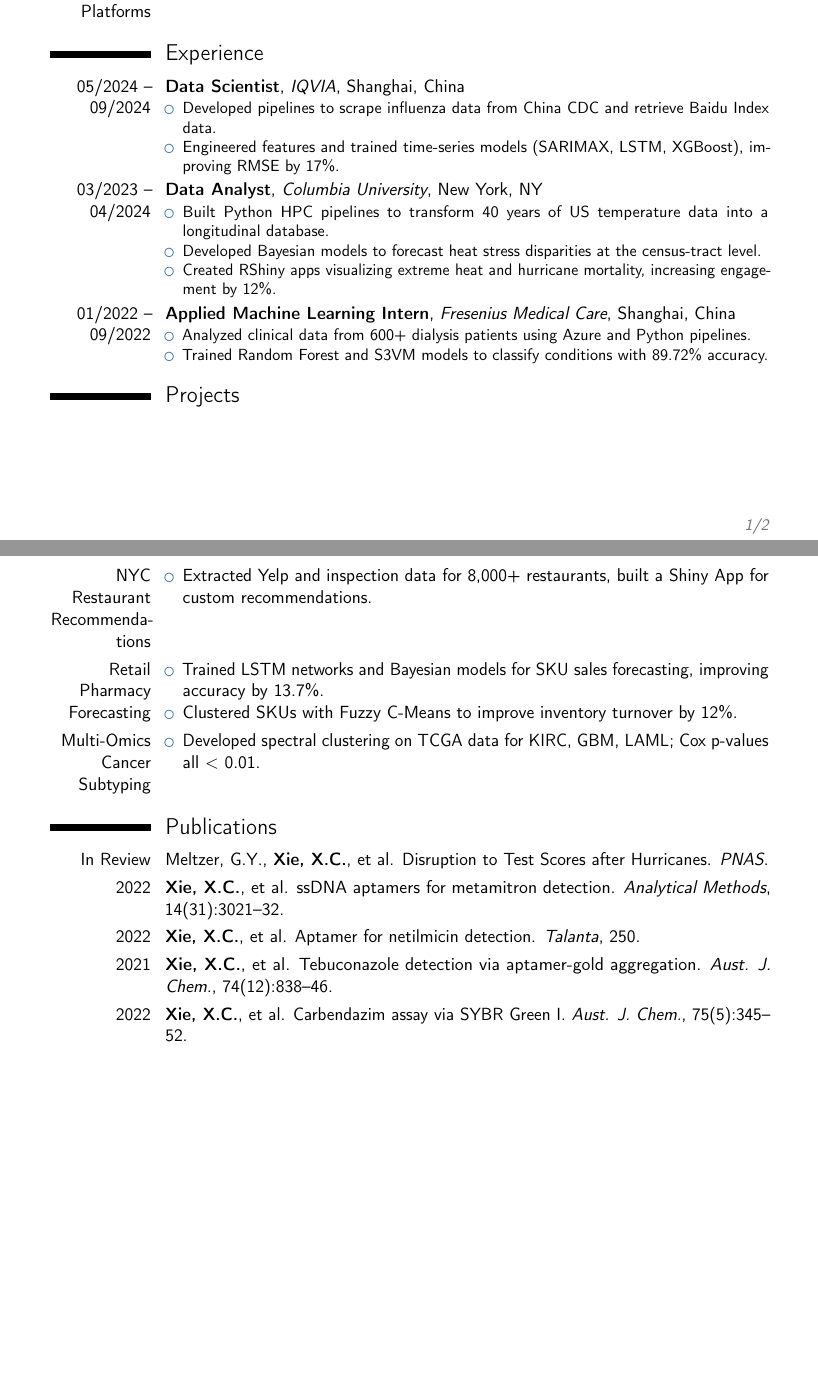
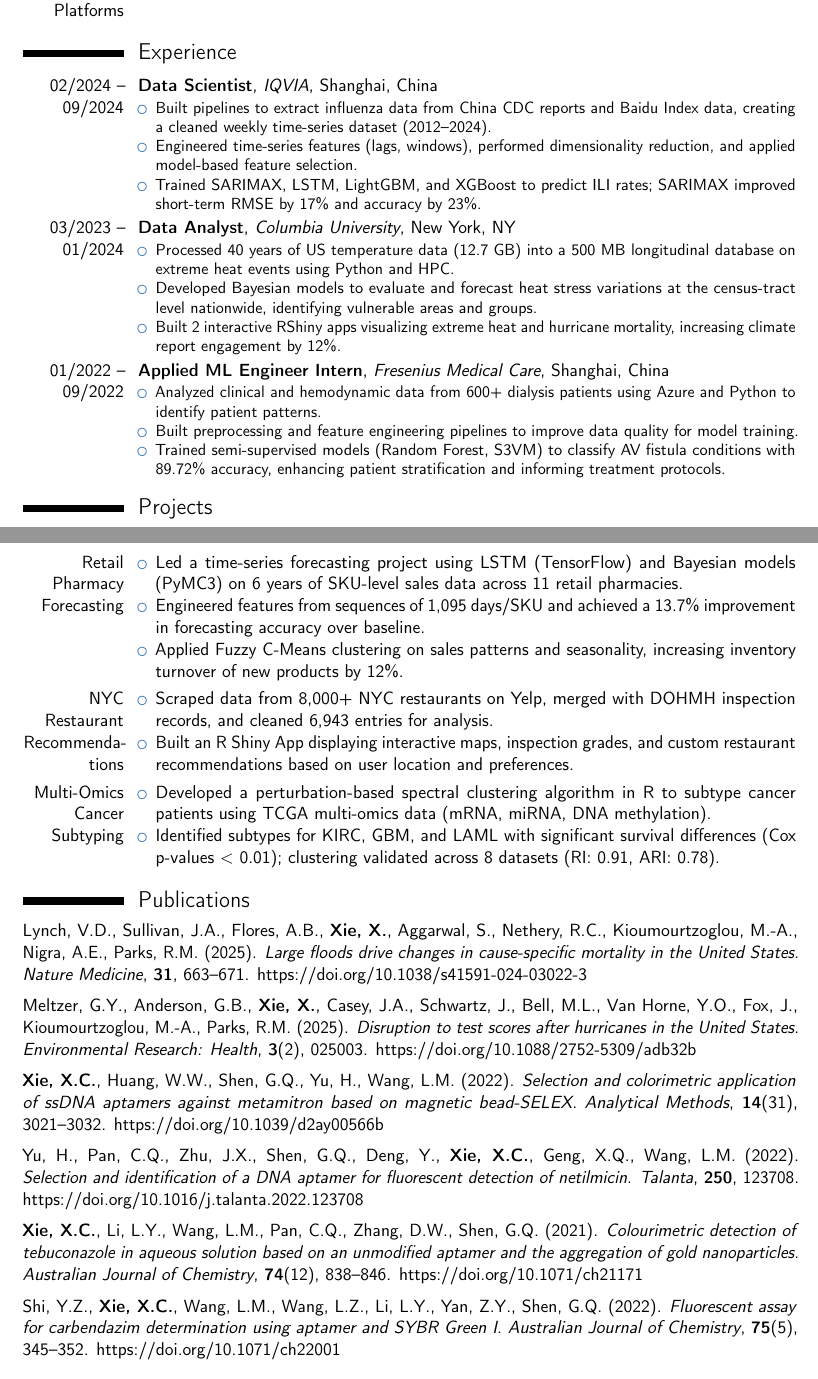
Before and after one commit to xx2416/resume, a LaTeX CV (Xie_Xicheng_resume.tex): two parts of pages 1 and 2 of 2, joined at a grey line, cut so that both start at the same text. Compiled offline with pdfLaTeX.

Commit message:
edit_resume

```diff
--- a/Xie_Xicheng_resume.tex
+++ b/Xie_Xicheng_resume.tex
@@ -1,9 +1,8 @@
-
 \documentclass[11pt,a4paper,sans]{moderncv}
 \moderncvstyle{classic}
 \moderncvcolor{blue}
 
-\usepackage[scale=0.75]{geometry}
+\usepackage[top=0.80in, bottom=0.80in, left=0.80in, right=0.80in]{geometry}
 \usepackage{multicol}
 
 % Personal info
@@ -31,49 +30,82 @@
 
 % Experience
 \section{Experience}
-\cventry{05/2024 -- 09/2024}{Data Scientist}{IQVIA}{Shanghai, China}{}{
+
+\cventry{02/2024 -- 09/2024}{Data Scientist}{IQVIA}{Shanghai, China}{}{
 \begin{itemize}
-    \item Developed pipelines to scrape influenza data from China CDC and retrieve Baidu Index data.
-    \item Engineered features and trained time-series models (SARIMAX, LSTM, XGBoost), improving RMSE by 17\%.
-\end{itemize}}
+    \item Built pipelines to extract influenza data from China CDC reports and Baidu Index data, creating a cleaned weekly time-series dataset (2012–2024).
+    \item Engineered time-series features (lags, windows), performed dimensionality reduction, and applied model-based feature selection.
+    \item Trained SARIMAX, LSTM, LightGBM, and XGBoost to predict ILI rates; SARIMAX improved short-term RMSE by 17\% and accuracy by 23\%.
+\end{itemize}
+}
 
-\cventry{03/2023 -- 04/2024}{Data Analyst}{Columbia University}{New York, NY}{}{
+\cventry{03/2023 -- 01/2024}{Data Analyst}{Columbia University}{New York, NY}{}{
 \begin{itemize}
-    \item Built Python HPC pipelines to transform 40 years of US temperature data into a longitudinal database.
-    \item Developed Bayesian models to forecast heat stress disparities at the census-tract level.
-    \item Created RShiny apps visualizing extreme heat and hurricane mortality, increasing engagement by 12\%.
-\end{itemize}}
+    \item Processed 40 years of US temperature data (12.7 GB) into a 500 MB longitudinal database on extreme heat events using Python and HPC.
+    \item Developed Bayesian models to evaluate and forecast heat stress variations at the census-tract level nationwide, identifying vulnerable areas and groups.
+    \item Built 2 interactive RShiny apps visualizing extreme heat and hurricane mortality, increasing climate report engagement by 12\%.
+\end{itemize}
+}
 
-\cventry{01/2022 -- 09/2022}{Applied Machine Learning Intern}{Fresenius Medical Care}{Shanghai, China}{}{
+\cventry{01/2022 -- 09/2022}{Applied ML Engineer Intern}{Fresenius Medical Care}{Shanghai, China}{}{
 \begin{itemize}
-    \item Analyzed clinical data from 600+ dialysis patients using Azure and Python pipelines.
-    \item Trained Random Forest and S3VM models to classify conditions with 89.72\% accuracy.
-\end{itemize}}
+    \item Analyzed clinical and hemodynamic data from 600+ dialysis patients using Azure and Python to identify patient patterns.
+    \item Built preprocessing and feature engineering pipelines to improve data quality for model training.
+    \item Trained semi-supervised models (Random Forest, S3VM) to classify AV fistula conditions with 89.72\% accuracy, enhancing patient stratification and informing treatment protocols.
+\end{itemize}
+}
 
 % Projects
 \section{Projects}
-\cvitem{NYC Restaurant Recommendations}{
-\begin{itemize}
-    \item Extracted Yelp and inspection data for 8,000+ restaurants, built a Shiny App for custom recommendations.
-\end{itemize}}
 
 \cvitem{Retail Pharmacy Forecasting}{
 \begin{itemize}
-    \item Trained LSTM networks and Bayesian models for SKU sales forecasting, improving accuracy by 13.7\%.
-    \item Clustered SKUs with Fuzzy C-Means to improve inventory turnover by 12\%.
+    \item Led a time-series forecasting project using LSTM (TensorFlow) and Bayesian models (PyMC3) on 6 years of SKU-level sales data across 11 retail pharmacies.
+    \item Engineered features from sequences of 1,095 days/SKU and achieved a 13.7\% improvement in forecasting accuracy over baseline.
+    \item Applied Fuzzy C-Means clustering on sales patterns and seasonality, increasing inventory turnover of new products by 12\%.
+\end{itemize}}
+
+\cvitem{NYC Restaurant Recommendations}{
+\begin{itemize}
+    \item Scraped data from 8,000+ NYC restaurants on Yelp, merged with DOHMH inspection records, and cleaned 6,943 entries for analysis.
+    \item Built an R Shiny App displaying interactive maps, inspection grades, and custom restaurant recommendations based on user location and preferences.
 \end{itemize}}
 
 \cvitem{Multi-Omics Cancer Subtyping}{
 \begin{itemize}
-    \item Developed spectral clustering on TCGA data for KIRC, GBM, LAML; Cox p-values all $<$ 0.01.
+    \item Developed a perturbation-based spectral clustering algorithm in R to subtype cancer patients using TCGA multi-omics data (mRNA, miRNA, DNA methylation).
+    \item Identified subtypes for KIRC, GBM, and LAML with significant survival differences (Cox p-values $<$ 0.01); clustering validated across 8 datasets (RI: 0.91, ARI: 0.78).
 \end{itemize}}
+
 
 % Publications
 \section{Publications}
-\cvitem{In Review}{Meltzer, G.Y., \textbf{Xie, X.C.}, et al. Disruption to Test Scores after Hurricanes. \emph{PNAS}.}
-\cvitem{2022}{\textbf{Xie, X.C.}, et al. ssDNA aptamers for metamitron detection. \emph{Analytical Methods}, 14(31):3021--32.}
-\cvitem{2022}{\textbf{Xie, X.C.}, et al. Aptamer for netilmicin detection. \emph{Talanta}, 250.}
-\cvitem{2021}{\textbf{Xie, X.C.}, et al. Tebuconazole detection via aptamer-gold aggregation. \emph{Aust. J. Chem.}, 74(12):838--46.}
-\cvitem{2022}{\textbf{Xie, X.C.}, et al. Carbendazim assay via SYBR Green I. \emph{Aust. J. Chem.}, 75(5):345--52.}
+
+\noindent Lynch, V.D., Sullivan, J.A., Flores, A.B., \textbf{Xie, X.}, Aggarwal, S., Nethery, R.C., Kioumourtzoglou, M.-A., Nigra, A.E., Parks, R.M. (2025). \textit{Large floods drive changes in cause-specific mortality in the United States}. \textit{Nature Medicine}, \textbf{31}, 663–671. \href{https://doi.org/10.1038/s41591-024-03022-3}{https://doi.org/10.1038/s41591-024-03022-3}
+
+\medskip
+
+\noindent Meltzer, G.Y., Anderson, G.B., \textbf{Xie, X.}, Casey, J.A., Schwartz, J., Bell, M.L., Van Horne, Y.O., Fox, J., Kioumourtzoglou, M.-A., Parks, R.M. (2025). \textit{Disruption to test scores after hurricanes in the United States}. \textit{Environmental Research: Health}, \textbf{3}(2), 025003. \href{https://doi.org/10.1088/2752-5309/adb32b}{https://doi.org/10.1088/2752-5309/adb32b}
+
+\medskip
+
+\noindent \textbf{Xie, X.C.}, Huang, W.W., Shen, G.Q., Yu, H., Wang, L.M. (2022). \textit{Selection and colorimetric application of ssDNA aptamers against metamitron based on magnetic bead-SELEX}. \textit{Analytical Methods}, \textbf{14}(31), 3021–3032. \href{https://doi.org/10.1039/d2ay00566b}{https://doi.org/10.1039/d2ay00566b}
+
+\medskip
+
+\noindent Yu, H., Pan, C.Q., Zhu, J.X., Shen, G.Q., Deng, Y., \textbf{Xie, X.C.}, Geng, X.Q., Wang, L.M. (2022). \textit{Selection and identification of a DNA aptamer for fluorescent detection of netilmicin}. \textit{Talanta}, \textbf{250}, 123708. \href{https://doi.org/10.1016/j.talanta.2022.123708}{https://doi.org/10.1016/j.talanta.2022.123708}
+
+\medskip
+
+\noindent \textbf{Xie, X.C.}, Li, L.Y., Wang, L.M., Pan, C.Q., Zhang, D.W., Shen, G.Q. (2021). \textit{Colourimetric detection of tebuconazole in aqueous solution based on an unmodified aptamer and the aggregation of gold nanoparticles}. \textit{Australian Journal of Chemistry}, \textbf{74}(12), 838–846. \href{https://doi.org/10.1071/ch21171}{https://doi.org/10.1071/ch21171}
+
+\medskip
+
+\noindent Shi, Y.Z., \textbf{Xie, X.C.}, Wang, L.M., Wang, L.Z., Li, L.Y., Yan, Z.Y., Shen, G.Q. (2022). \textit{Fluorescent assay for carbendazim determination using aptamer and SYBR Green I}. \textit{Australian Journal of Chemistry}, \textbf{75}(5), 345–352. \href{https://doi.org/10.1071/ch22001}{https://doi.org/10.1071/ch22001}
+
+
+
+
+
 
 \end{document}
```
Also changed, not shown: Xie_Xicheng_resume.tex (2 more changed lines).
